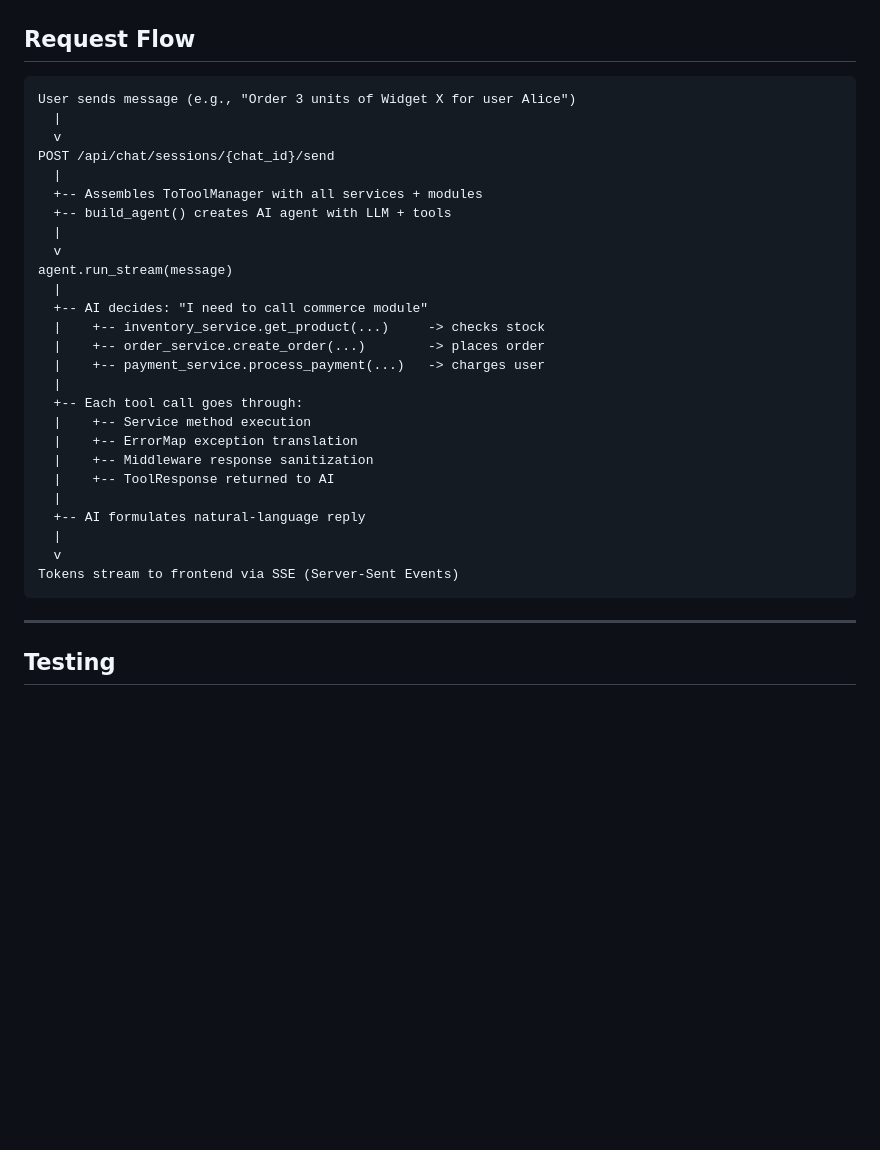
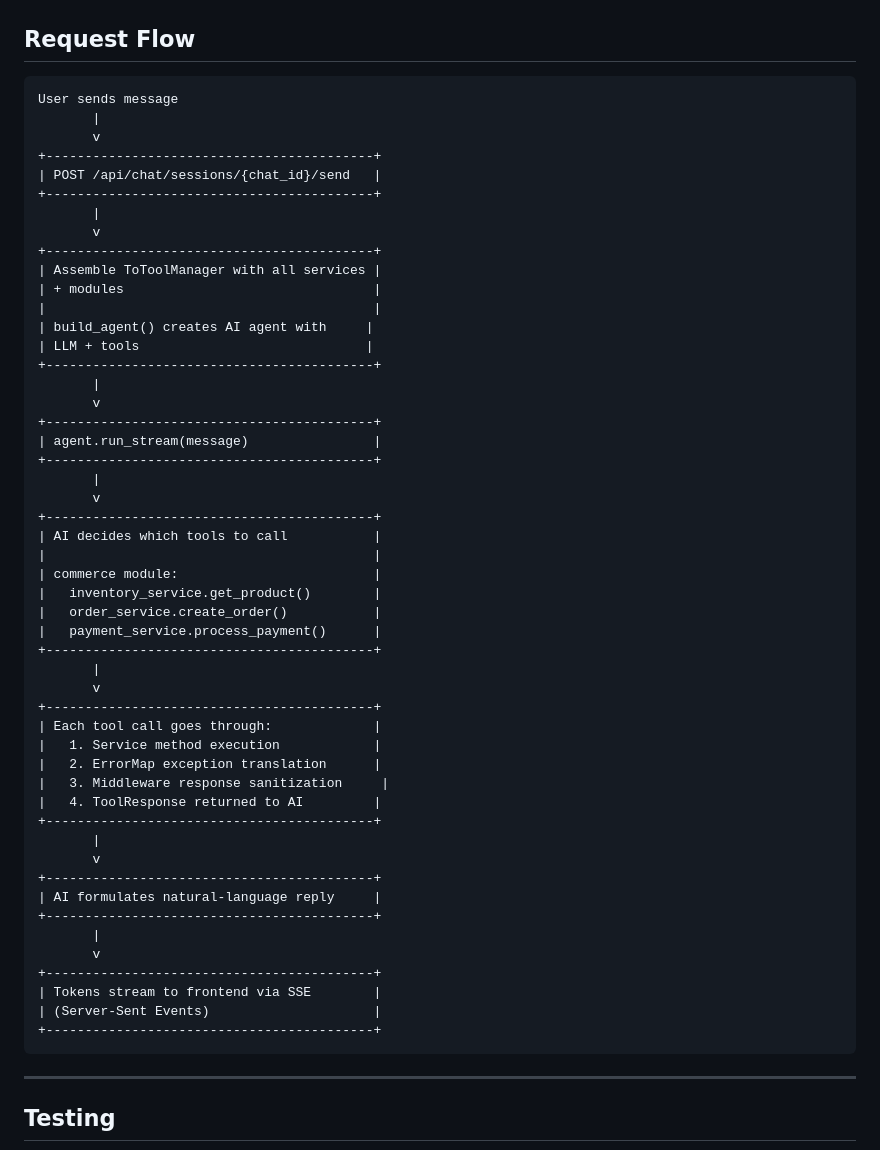
Before and after one commit to Davidmg5k/ToToolManager, a Markdown page: example/README.md, the part around the change. Drawn GitHub-style; blank space fills up the shorter version.

Commit message:
fix: Improve request flow diagram formatting for better clarity and readability

````diff
--- a/example/README.md
+++ b/example/README.md
@@ -405,33 +405,57 @@ Common use cases: strip passwords, remove internal UUIDs, redact PII, log tool c
 
 ## Request Flow
 
-```
-User sends message (e.g., "Order 3 units of Widget X for user Alice")
-  |
-  v
-POST /api/chat/sessions/{chat_id}/send
-  |
-  +-- Assembles ToToolManager with all services + modules
-  +-- build_agent() creates AI agent with LLM + tools
-  |
-  v
-agent.run_stream(message)
-  |
-  +-- AI decides: "I need to call commerce module"
-  |    +-- inventory_service.get_product(...)     -> checks stock
-  |    +-- order_service.create_order(...)        -> places order
-  |    +-- payment_service.process_payment(...)   -> charges user
-  |
-  +-- Each tool call goes through:
-  |    +-- Service method execution
-  |    +-- ErrorMap exception translation
-  |    +-- Middleware response sanitization
-  |    +-- ToolResponse returned to AI
-  |
-  +-- AI formulates natural-language reply
-  |
-  v
-Tokens stream to frontend via SSE (Server-Sent Events)
+```text
+User sends message
+       |
+       v
++------------------------------------------+
+| POST /api/chat/sessions/{chat_id}/send   |
++------------------------------------------+
+       |
+       v
++------------------------------------------+
+| Assemble ToToolManager with all services |
+| + modules                                |
+|                                          |
+| build_agent() creates AI agent with     |
+| LLM + tools                             |
++------------------------------------------+
+       |
+       v
++------------------------------------------+
+| agent.run_stream(message)                |
++------------------------------------------+
+       |
+       v
++------------------------------------------+
+| AI decides which tools to call           |
+|                                          |
+| commerce module:                         |
+|   inventory_service.get_product()        |
+|   order_service.create_order()           |
+|   payment_service.process_payment()      |
++------------------------------------------+
+       |
+       v
++------------------------------------------+
+| Each tool call goes through:             |
+|   1. Service method execution            |
+|   2. ErrorMap exception translation      |
+|   3. Middleware response sanitization     |
+|   4. ToolResponse returned to AI         |
++------------------------------------------+
+       |
+       v
++------------------------------------------+
+| AI formulates natural-language reply     |
++------------------------------------------+
+       |
+       v
++------------------------------------------+
+| Tokens stream to frontend via SSE        |
+| (Server-Sent Events)                     |
++------------------------------------------+
 ```
 
 ---
````
